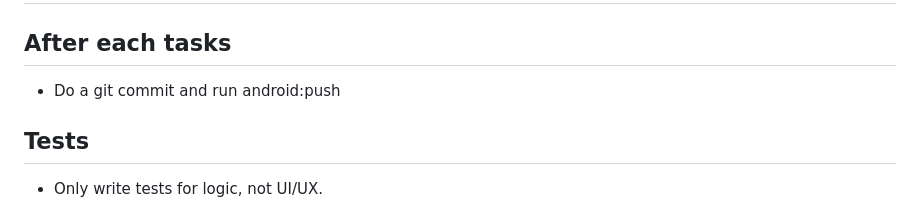
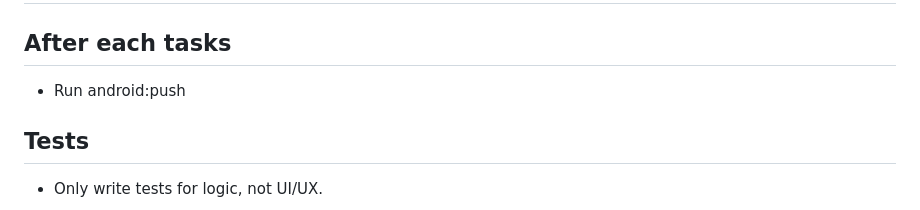
Before and after one commit to PolymindApp/app, a Markdown page: skills/local/SKILL.md, the part around the change. GitHub-like rendering.

Commit message:
Update Local Skill Workflow Instruction

```diff
--- a/skills/local/SKILL.md
+++ b/skills/local/SKILL.md
@@ -7,7 +7,7 @@ description: Preserve and extend the Polymind application's established UI direc
 
 ## After each tasks
 
-- Do a git commit and run android:push
+- Run android:push
 
 ## Tests
 
```
